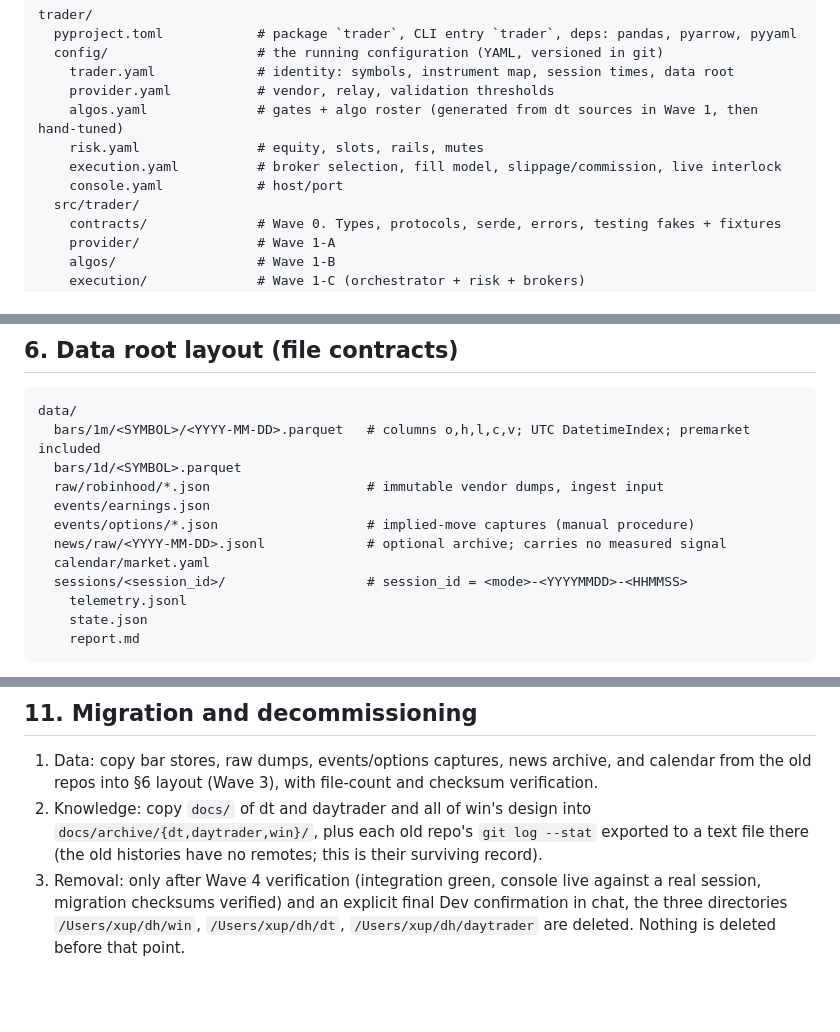
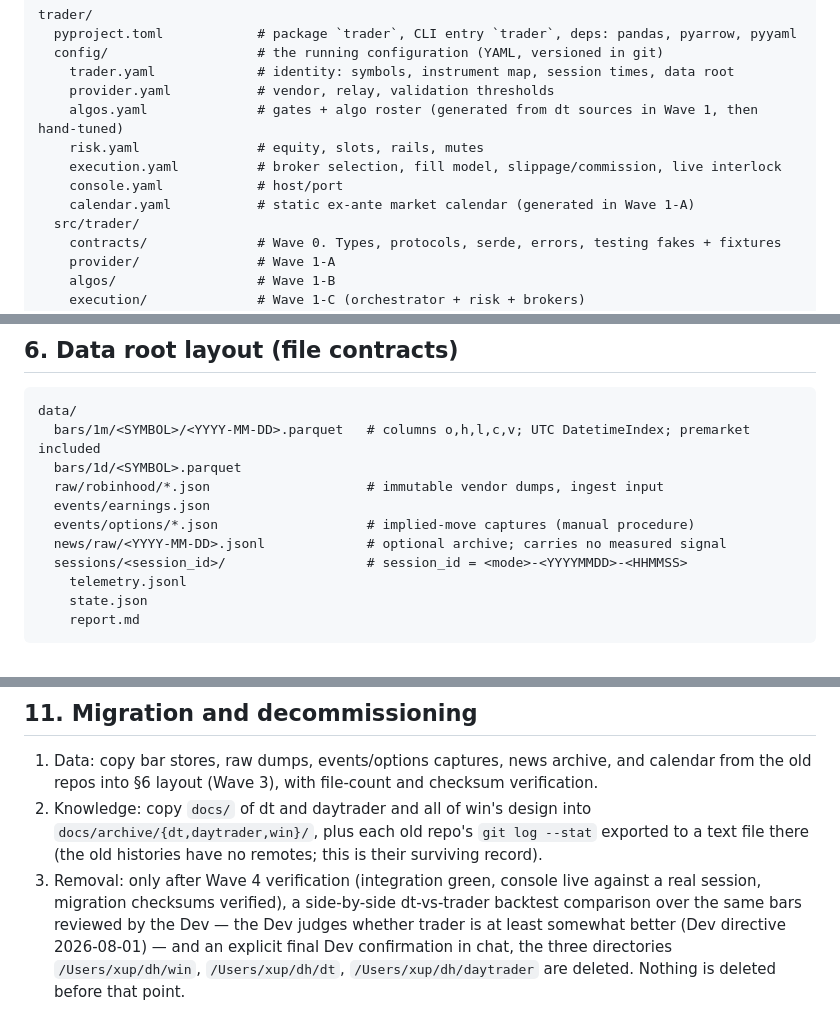
Before and after one commit to dongurihouse/trader, a Markdown page: docs/design/architecture.md, 3 parts joined by grey strips. GitHub-like rendering; blank space fills up the shorter version.

```diff
--- a/docs/design/architecture.md
+++ b/docs/design/architecture.md
@@ -51,6 +51,7 @@ trader/
     risk.yaml               # equity, slots, rails, mutes
     execution.yaml          # broker selection, fill model, slippage/commission, live interlock
     console.yaml            # host/port
+    calendar.yaml           # static ex-ante market calendar (generated in Wave 1-A)
   src/trader/
     contracts/              # Wave 0. Types, protocols, serde, errors, testing fakes + fixtures
     provider/               # Wave 1-A
@@ -123,7 +124,6 @@ data/
   events/earnings.json
   events/options/*.json                   # implied-move captures (manual procedure)
   news/raw/<YYYY-MM-DD>.jsonl             # optional archive; carries no measured signal
-  calendar/market.yaml
   sessions/<session_id>/                  # session_id = <mode>-<YYYYMMDD>-<HHMMSS>
     telemetry.jsonl
     state.json
@@ -221,6 +221,8 @@ correctness comes from the PIT rules in §4.
    `docs/archive/{dt,daytrader,win}/`, plus each old repo's `git log --stat` exported to
    a text file there (the old histories have no remotes; this is their surviving record).
 3. Removal: only after Wave 4 verification (integration green, console live against a
-   real session, migration checksums verified) and an explicit final Dev confirmation in
+   real session, migration checksums verified), a side-by-side dt-vs-trader backtest
+   comparison over the same bars reviewed by the Dev — the Dev judges whether trader is
+   at least somewhat better (Dev directive 2026-08-01) — and an explicit final Dev confirmation in
    chat, the three directories `/Users/xup/dh/win`, `/Users/xup/dh/dt`,
    `/Users/xup/dh/daytrader` are deleted. Nothing is deleted before that point.
```
Also changed, not shown: docs/plans/build-plan.md (+11 -3 lines).
